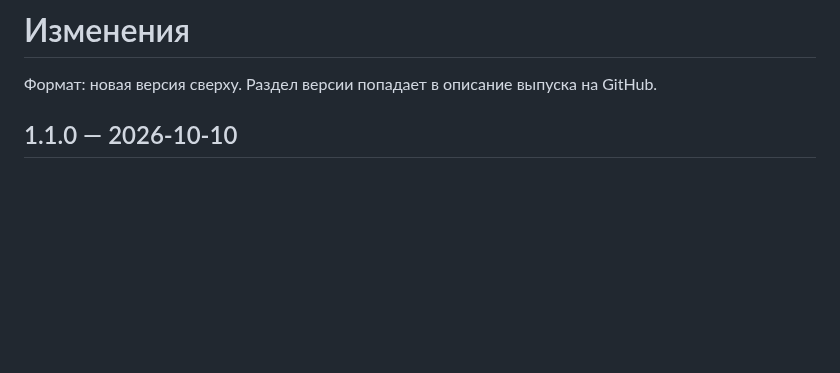
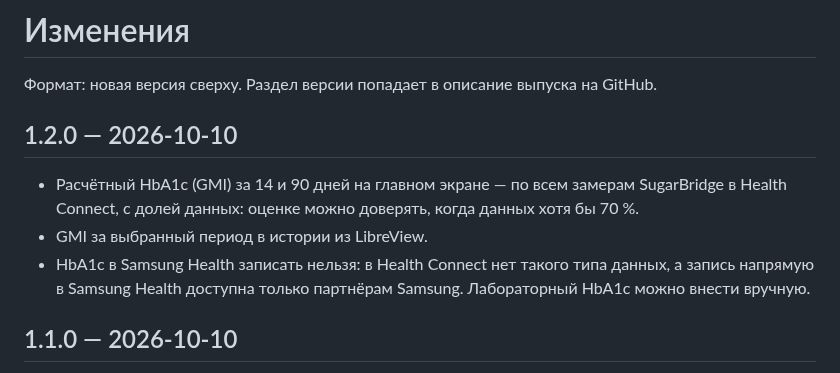
Before and after one commit to Keril3/sugarbridge, a Markdown page: CHANGELOG.md, the part around the change. GitHub-like rendering; blank space fills up the shorter version.

```diff
--- a/CHANGELOG.md
+++ b/CHANGELOG.md
@@ -1,6 +1,14 @@
 # Изменения
 
 Формат: новая версия сверху. Раздел версии попадает в описание выпуска на GitHub.
+
+## 1.2.0 — 2026-10-10
+
+- Расчётный HbA1c (GMI) за 14 и 90 дней на главном экране — по всем замерам SugarBridge в
+  Health Connect, с долей данных: оценке можно доверять, когда данных хотя бы 70 %.
+- GMI за выбранный период в истории из LibreView.
+- HbA1c в Samsung Health записать нельзя: в Health Connect нет такого типа данных, а запись напрямую
+  в Samsung Health доступна только партнёрам Samsung. Лабораторный HbA1c можно внести вручную.
 
 ## 1.1.0 — 2026-10-10
 
```
Also changed, not shown: README.md (+8 -0 lines), docs/screenshots/home_gmi.png (added), 9 other files.
